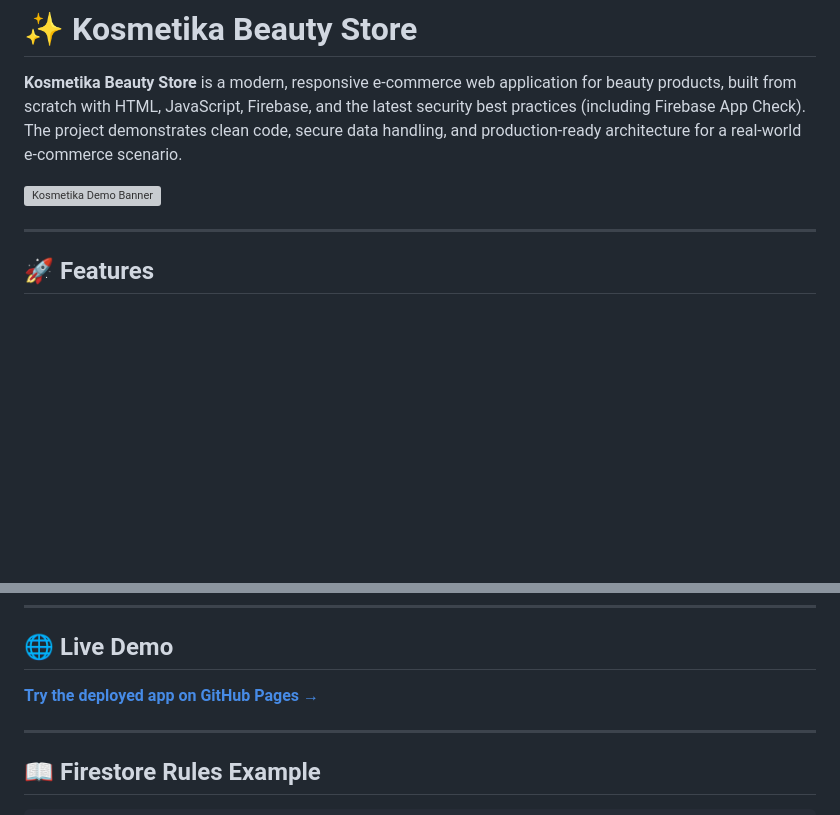
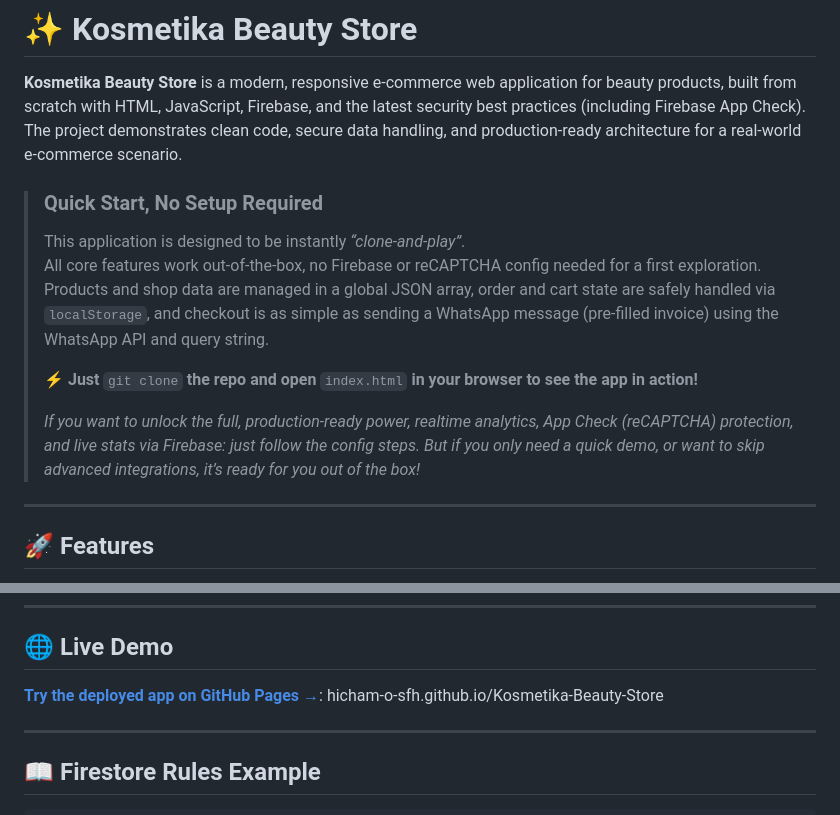
Before and after one commit to Hicham-O-Sfh/Kosmetika-Beauty-Store, a Markdown page: README.md, 2 parts joined by grey strips. Drawn GitHub-style; blank space fills up the shorter version; grey boxes are pictures that could not be loaded.

Commit message:
add a quick-start section to the README

```diff
--- a/README.md
+++ b/README.md
@@ -3,7 +3,19 @@
 **Kosmetika Beauty Store** is a modern, responsive e-commerce web application for beauty products, built from scratch with HTML, JavaScript, Firebase, and the latest security best practices (including Firebase App Check).
 The project demonstrates clean code, secure data handling, and production-ready architecture for a real-world e-commerce scenario.
 
-![Kosmetika Demo Banner](assets/img/demo-banner.png)
+<!-- ![Kosmetika Demo Banner](assets/img/demo-banner.png) -->
+
+
+> ### **Quick Start, No Setup Required**
+>
+> This application is designed to be instantly _“clone-and-play”_.
+> All core features work out-of-the-box, no Firebase or reCAPTCHA config needed for a first exploration.
+> Products and shop data are managed in a global JSON array, order and cart state are safely handled via `localStorage`, and checkout is as simple as sending a WhatsApp message (pre-filled invoice) using the WhatsApp API and query string.
+>
+> ⚡ **Just** `git clone` **the repo and open** `index.html` **in your browser to see the app in action!**
+>
+> _If you want to unlock the full, production-ready power, realtime analytics, App Check (reCAPTCHA) protection, and live stats via Firebase: just follow the config steps. But if you only need a quick demo, or want to skip advanced integrations, it’s ready for you out of the box!_
+
 
 ---
 
@@ -116,7 +128,7 @@ The project demonstrates clean code, secure data handling, and production-ready
 
 ## 🌐 Live Demo
 
-[**Try the deployed app on GitHub Pages →**](https://hicham-o-sfh.github.io/Kosmetika-Beauty-Store/)
+[**Try the deployed app on GitHub Pages →**](https://hicham-o-sfh.github.io/Kosmetika-Beauty-Store/): hicham-o-sfh.github.io/Kosmetika-Beauty-Store
 
 ---
 
```
Also changed, not shown: other parts of README.md (+2 -2 lines).
